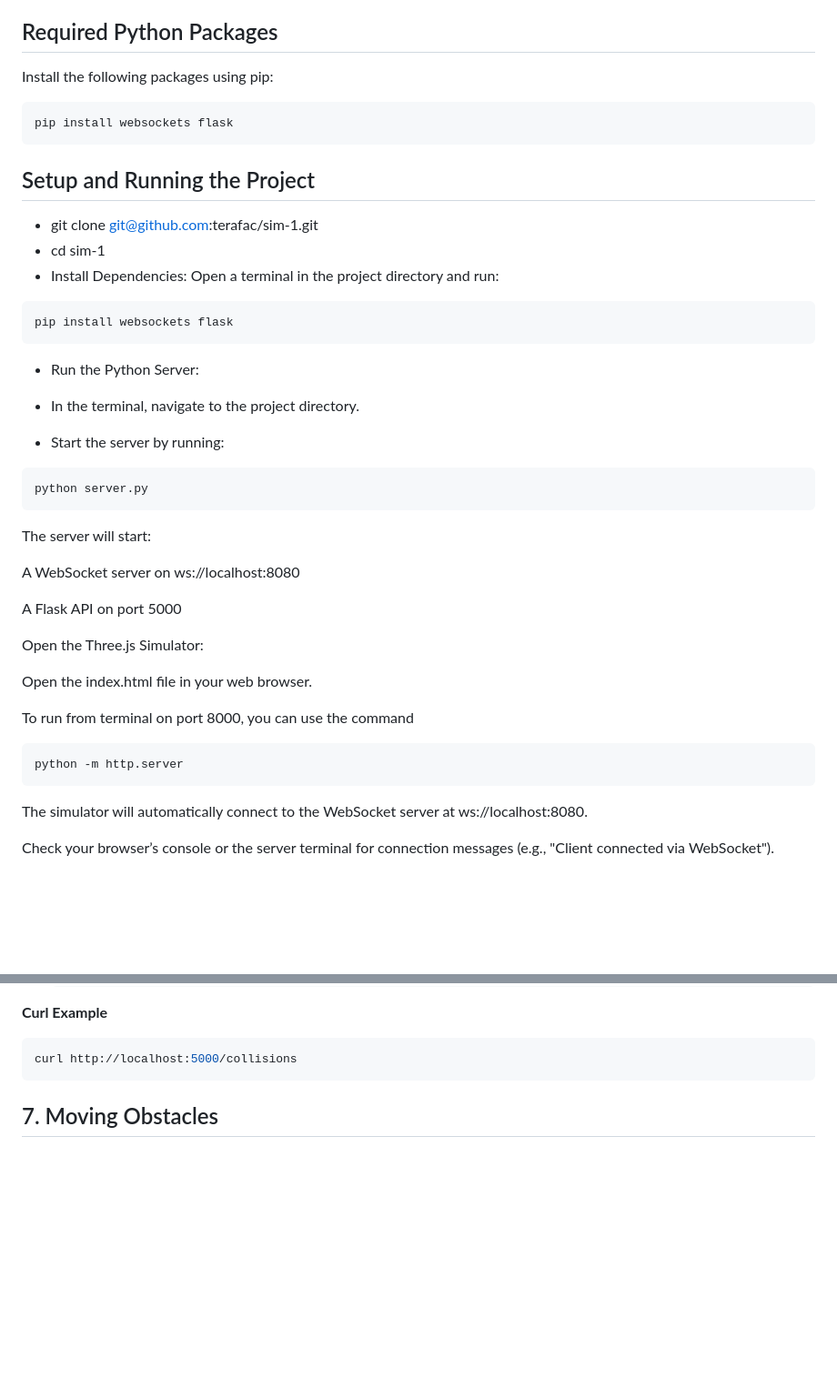
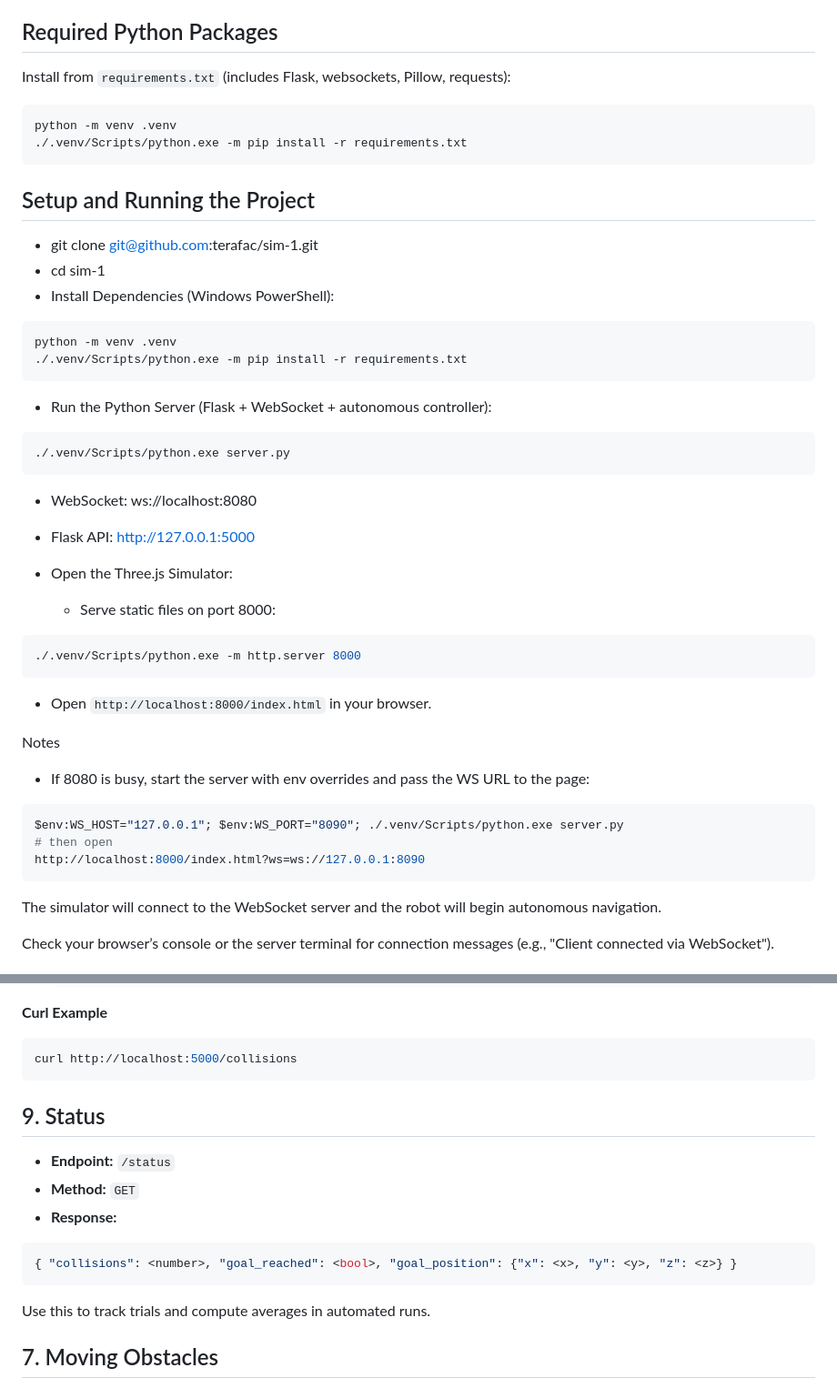
Before and after one commit to Kunal-Pathak27/Sim-1, a Markdown page: readme.md, 2 parts joined by grey strips. Shown: that part at 91% size. Rendered like a GitHub page; blank space fills up the shorter version.

Commit message:
Update README.md to enhance setup instructions, add new API endpoint for status, and introduce autonomous mode details. Improved clarity on running the project and added experiment automation scripts for trials.

````diff
--- a/readme.md
+++ b/readme.md
@@ -18,42 +18,43 @@ This project integrates a Three.js-based robot simulator with a Python WebSocket
 - (Optional) An HTTP client (e.g., curl, Postman) for testing the Flask API endpoints
 
 ## Required Python Packages
-Install the following packages using pip:
+Install from `requirements.txt` (includes Flask, websockets, Pillow, requests):
 ```bash
-pip install websockets flask
+python -m venv .venv
+./.venv/Scripts/python.exe -m pip install -r requirements.txt
 ```
 
 ## Setup and Running the Project
 - git clone git@github.com:terafac/sim-1.git
 - cd sim-1
-- Install Dependencies: Open a terminal in the project directory and run:
+- Install Dependencies (Windows PowerShell):
 ```bash
-pip install websockets flask
+python -m venv .venv
+./.venv/Scripts/python.exe -m pip install -r requirements.txt
 ```
-- Run the Python Server:
-- In the terminal, navigate to the project directory.
+- Run the Python Server (Flask + WebSocket + autonomous controller):
+```bash
+./.venv/Scripts/python.exe server.py
+```
+  - WebSocket: ws://localhost:8080
+  - Flask API: http://127.0.0.1:5000
 
-- Start the server by running:
+- Open the Three.js Simulator:
+  - Serve static files on port 8000:
 ```bash
-python server.py
+./.venv/Scripts/python.exe -m http.server 8000
 ```
-The server will start:
+  - Open `http://localhost:8000/index.html` in your browser.
 
-A WebSocket server on ws://localhost:8080
-
-A Flask API on port 5000
-
-Open the Three.js Simulator:
-
-Open the index.html file in your web browser.
-
-To run from terminal on port 8000, you can use the command
-
+Notes
+- If 8080 is busy, start the server with env overrides and pass the WS URL to the page:
 ```bash
-python -m http.server
+$env:WS_HOST="127.0.0.1"; $env:WS_PORT="8090"; ./.venv/Scripts/python.exe server.py
+# then open
+http://localhost:8000/index.html?ws=ws://127.0.0.1:8090
 ```
 
-The simulator will automatically connect to the WebSocket server at ws://localhost:8080.
+The simulator will connect to the WebSocket server and the robot will begin autonomous navigation.
 
 Check your browser’s console or the server terminal for connection messages (e.g., "Client connected via WebSocket").
 
@@ -276,6 +278,18 @@ Here’s a drop-in README section you can paste under **API Endpoints and Simula
 ```bash
 curl http://localhost:5000/collisions
 ```
+
+## 9. Status
+
+- **Endpoint:** `/status`
+- **Method:** `GET`
+- **Response:**
+
+```json
+{ "collisions": <number>, "goal_reached": <bool>, "goal_position": {"x": <x>, "y": <y>, "z": <z>} }
+```
+
+Use this to track trials and compute averages in automated runs.
 
 
 ## 7. Moving Obstacles
````
Also changed, not shown: other parts of readme.md (+46 -1 lines).
